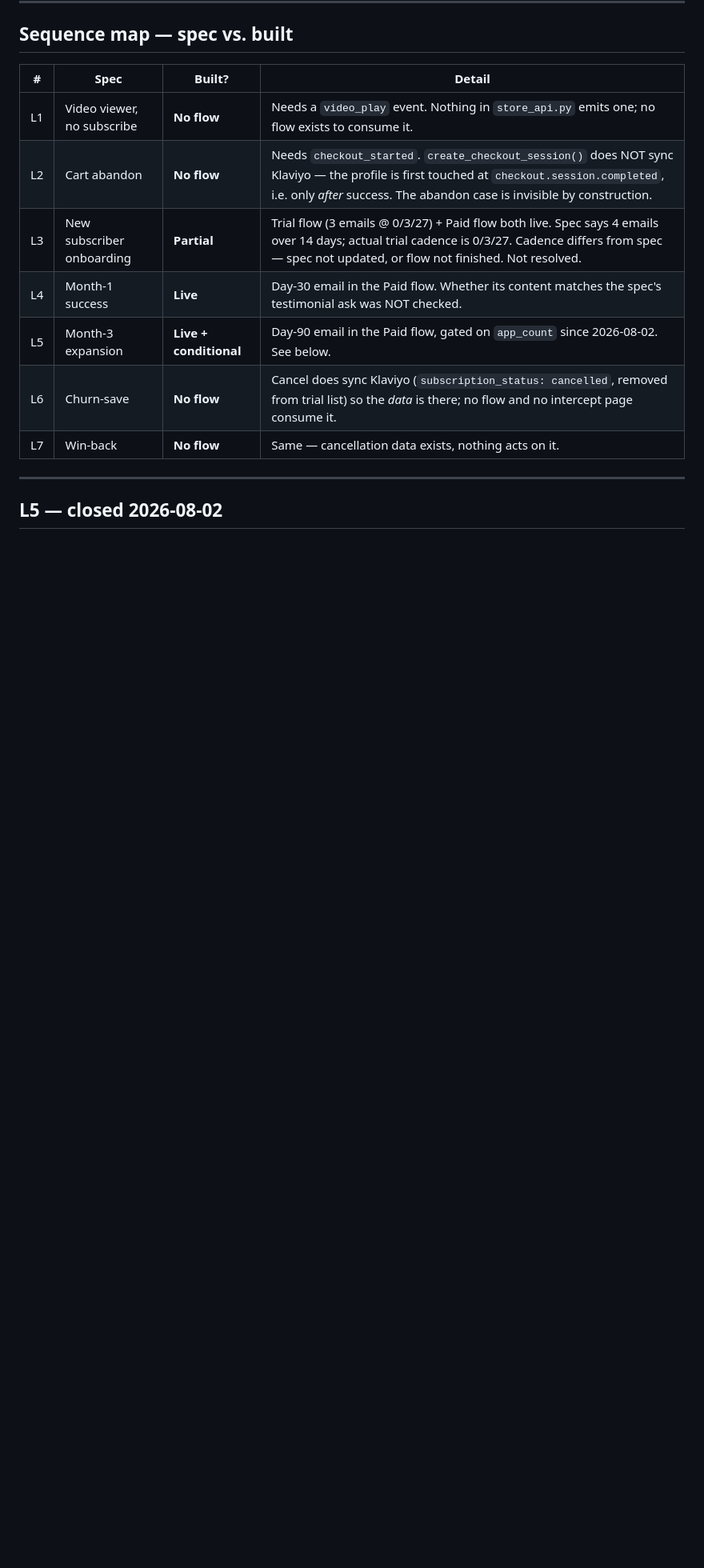
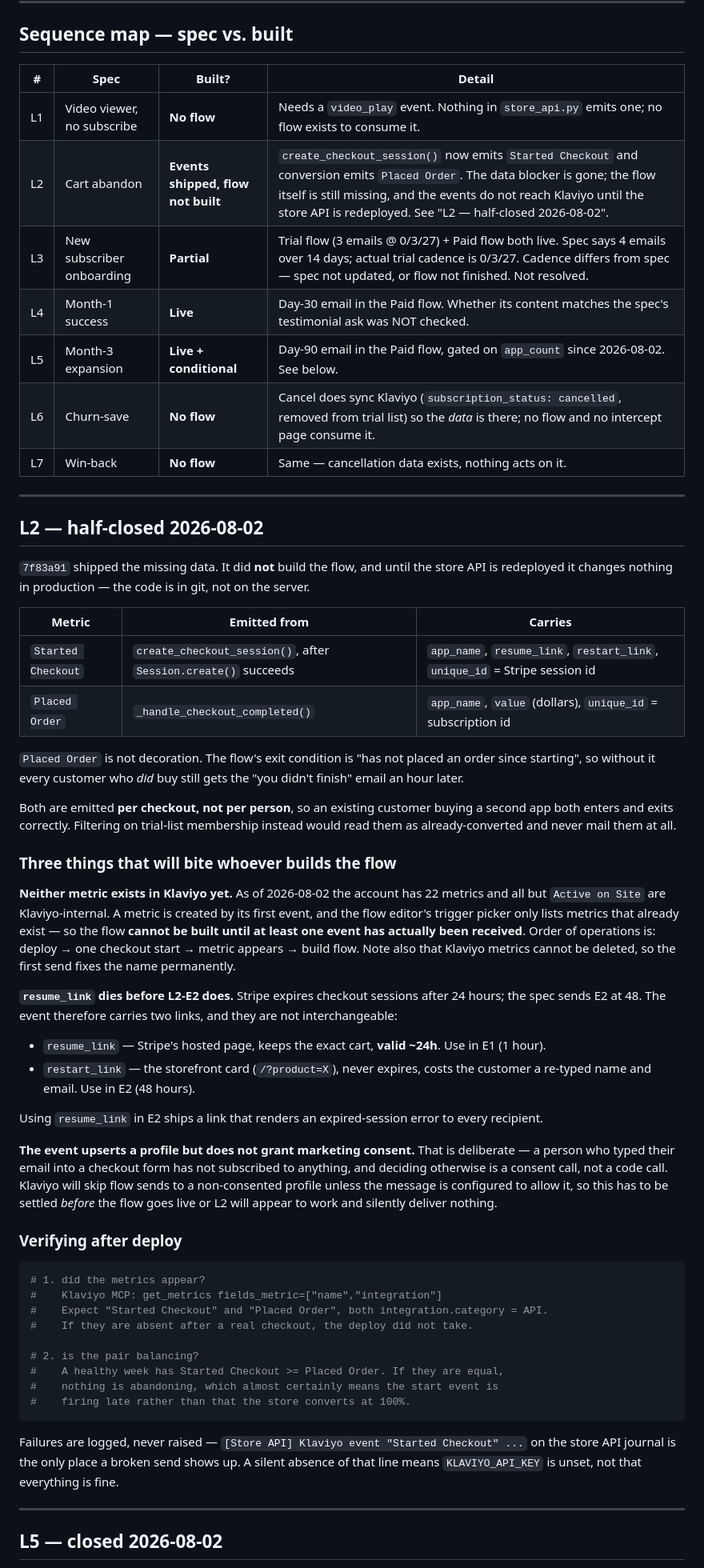
Before and after one commit to Xfree1433/pf9-store, a Markdown page: LIFECYCLE_STATUS.md, the part around the change. Shown at 80% size. Rendered like a GitHub page; blank space fills up the shorter version.

Commit message:
Record what the checkout events do and don't unblock
L2 is half-closed, not closed: the data blocker is gone but the flow is
still unbuilt, and the events do not reach Klaviyo until the store API is
redeployed.

Writes down the three things that will bite whoever builds the flow — the
metrics do not exist in Klaviyo until a first event creates them, so the
trigger picker cannot see them yet; resume_link expires at 24h while E2
sends at 48h; and the event upserts a profile without granting marketing
consent, which Klaviyo will silently skip on.

Corrects L2-E2 in the spec to use restart_link.

Co-Authored-By: Claude Opus 4.7 <noreply@anthropic.com>

````diff
--- a/LIFECYCLE_STATUS.md
+++ b/LIFECYCLE_STATUS.md
@@ -72,12 +72,74 @@ Since 2026-08-02 it sits behind a conditional split on `app_count` — see "L5
 | # | Spec | Built? | Detail |
 |---|---|---|---|
 | L1 | Video viewer, no subscribe | **No flow** | Needs a `video_play` event. Nothing in `store_api.py` emits one; no flow exists to consume it. |
-| L2 | Cart abandon | **No flow** | Needs `checkout_started`. `create_checkout_session()` does NOT sync Klaviyo — the profile is first touched at `checkout.session.completed`, i.e. only *after* success. The abandon case is invisible by construction. |
+| L2 | Cart abandon | **Events shipped, flow not built** | `create_checkout_session()` now emits `Started Checkout` and conversion emits `Placed Order`. The data blocker is gone; the flow itself is still missing, and the events do not reach Klaviyo until the store API is redeployed. See "L2 — half-closed 2026-08-02". |
 | L3 | New subscriber onboarding | **Partial** | Trial flow (3 emails @ 0/3/27) + Paid flow both live. Spec says 4 emails over 14 days; actual trial cadence is 0/3/27. Cadence differs from spec — spec not updated, or flow not finished. Not resolved. |
 | L4 | Month-1 success | **Live** | Day-30 email in the Paid flow. Whether its content matches the spec's testimonial ask was NOT checked. |
 | L5 | Month-3 expansion | **Live + conditional** | Day-90 email in the Paid flow, gated on `app_count` since 2026-08-02. See below. |
 | L6 | Churn-save | **No flow** | Cancel does sync Klaviyo (`subscription_status: cancelled`, removed from trial list) so the *data* is there; no flow and no intercept page consume it. |
 | L7 | Win-back | **No flow** | Same — cancellation data exists, nothing acts on it. |
+
+---
+
+## L2 — half-closed 2026-08-02
+
+`7f83a91` shipped the missing data. It did **not** build the flow, and until the store API is
+redeployed it changes nothing in production — the code is in git, not on the server.
+
+| Metric | Emitted from | Carries |
+|---|---|---|
+| `Started Checkout` | `create_checkout_session()`, after `Session.create()` succeeds | `app_name`, `resume_link`, `restart_link`, `unique_id` = Stripe session id |
+| `Placed Order` | `_handle_checkout_completed()` | `app_name`, `value` (dollars), `unique_id` = subscription id |
+
+`Placed Order` is not decoration. The flow's exit condition is "has not placed an order since
+starting", so without it every customer who *did* buy still gets the "you didn't finish" email an
+hour later.
+
+Both are emitted **per checkout, not per person**, so an existing customer buying a second app both
+enters and exits correctly. Filtering on trial-list membership instead would read them as
+already-converted and never mail them at all.
+
+### Three things that will bite whoever builds the flow
+
+**Neither metric exists in Klaviyo yet.** As of 2026-08-02 the account has 22 metrics and all but
+`Active on Site` are Klaviyo-internal. A metric is created by its first event, and the flow editor's
+trigger picker only lists metrics that already exist — so the flow **cannot be built until at least
+one event has actually been received**. Order of operations is: deploy → one checkout start →
+metric appears → build flow. Note also that Klaviyo metrics cannot be deleted, so the first send
+fixes the name permanently.
+
+**`resume_link` dies before L2-E2 does.** Stripe expires checkout sessions after 24 hours; the spec
+sends E2 at 48. The event therefore carries two links, and they are not interchangeable:
+
+- `resume_link` — Stripe's hosted page, keeps the exact cart, **valid ~24h**. Use in E1 (1 hour).
+- `restart_link` — the storefront card (`/?product=X`), never expires, costs the customer a
+  re-typed name and email. Use in E2 (48 hours).
+
+Using `resume_link` in E2 ships a link that renders an expired-session error to every recipient.
+
+**The event upserts a profile but does not grant marketing consent.** That is deliberate — a person
+who typed their email into a checkout form has not subscribed to anything, and deciding otherwise is
+a consent call, not a code call. Klaviyo will skip flow sends to a non-consented profile unless the
+message is configured to allow it, so this has to be settled *before* the flow goes live or L2 will
+appear to work and silently deliver nothing.
+
+### Verifying after deploy
+
+```bash
+# 1. did the metrics appear?
+#    Klaviyo MCP: get_metrics fields_metric=["name","integration"]
+#    Expect "Started Checkout" and "Placed Order", both integration.category = API.
+#    If they are absent after a real checkout, the deploy did not take.
+
+# 2. is the pair balancing?
+#    A healthy week has Started Checkout >= Placed Order. If they are equal,
+#    nothing is abandoning, which almost certainly means the start event is
+#    firing late rather than that the store converts at 100%.
+```
+
+Failures are logged, never raised — `[Store API] Klaviyo event "Started Checkout" ...` on the store
+API journal is the only place a broken send shows up. A silent absence of that line means
+`KLAVIYO_API_KEY` is unset, not that everything is fine.
 
 ---
 
````
Also changed, not shown: PLAYBOOK_LIFECYCLE.md (+12 -5 lines).
